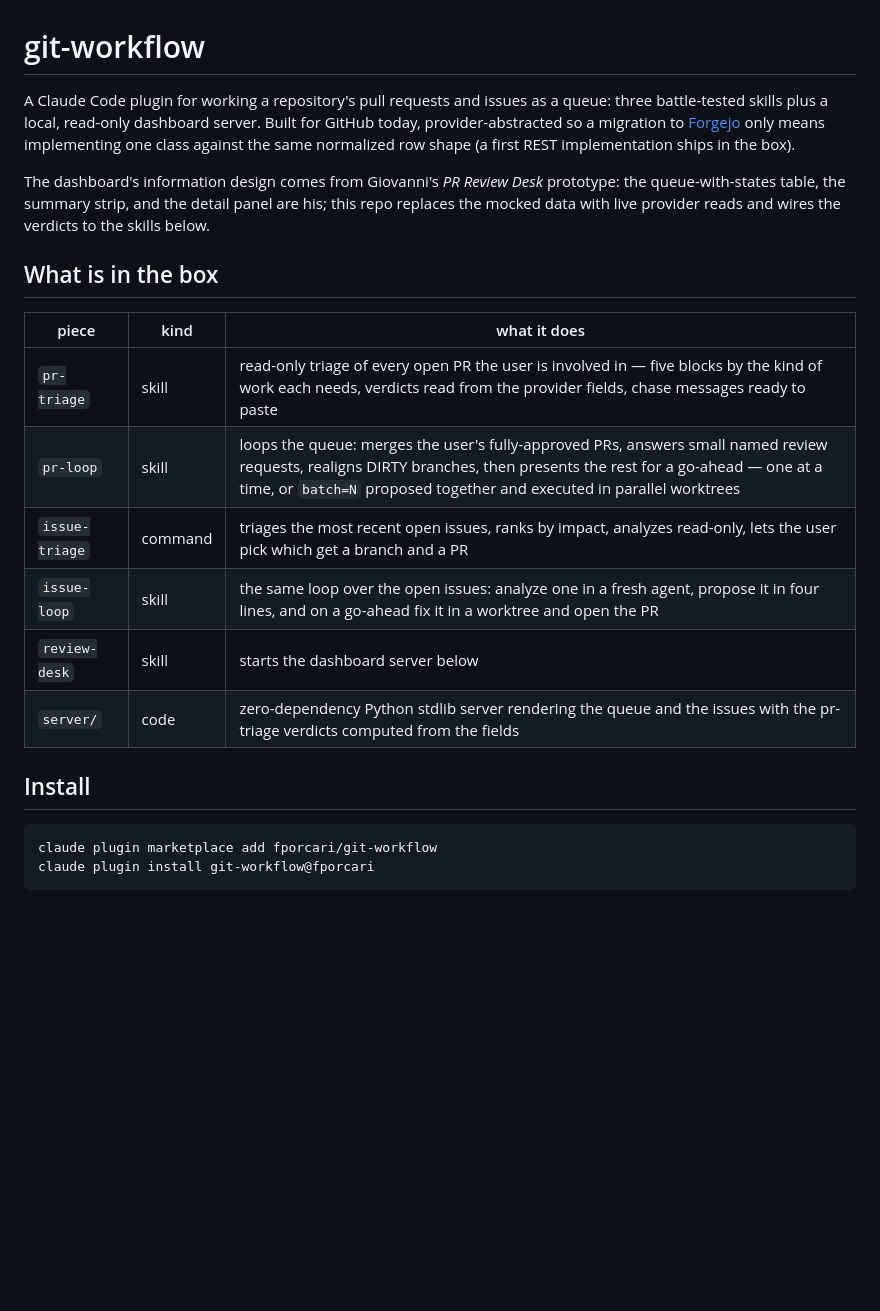
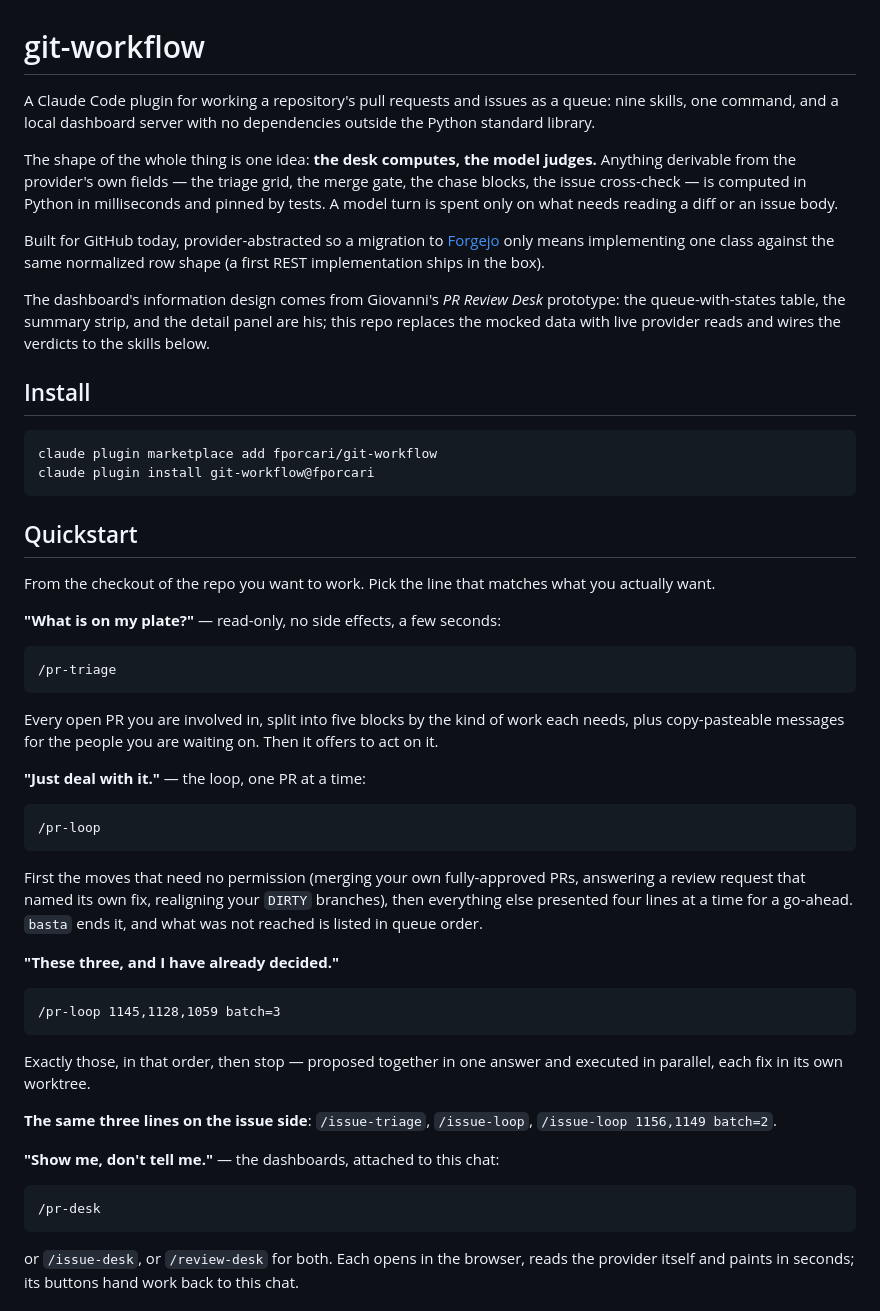
Before and after one commit to fporcari/git-workflow, a Markdown page: README.md, the part around one of its changes. Rendered like a GitHub page; blank space fills up the shorter version.

````diff
--- a/README.md
+++ b/README.md
@@ -1,7 +1,15 @@
 # git-workflow
 
 A Claude Code plugin for working a repository's pull requests and issues as a
-queue: three battle-tested skills plus a local, read-only dashboard server.
+queue: nine skills, one command, and a local dashboard server with no
+dependencies outside the Python standard library.
+
+The shape of the whole thing is one idea: **the desk computes, the model
+judges.** Anything derivable from the provider's own fields — the triage grid,
+the merge gate, the chase blocks, the issue cross-check — is computed in
+Python in milliseconds and pinned by tests. A model turn is spent only on what
+needs reading a diff or an issue body.
+
 Built for GitHub today, provider-abstracted so a migration to
 [Forgejo](https://forgejo.org/) only means implementing one class against the
 same normalized row shape (a first REST implementation ships in the box).
@@ -11,17 +19,6 @@ prototype: the queue-with-states table, the summary strip, and the detail
 panel are his; this repo replaces the mocked data with live provider reads and
 wires the verdicts to the skills below.
 
-## What is in the box
-
-| piece | kind | what it does |
-|---|---|---|
-| `pr-triage` | skill | read-only triage of every open PR the user is involved in — five blocks by the kind of work each needs, verdicts read from the provider fields, chase messages ready to paste |
-| `pr-loop` | skill | loops the queue: merges the user's fully-approved PRs, answers small named review requests, realigns DIRTY branches, then presents the rest for a go-ahead — one at a time, or `batch=N` proposed together and executed in parallel worktrees |
-| `issue-triage` | command | triages the most recent open issues, ranks by impact, analyzes read-only, lets the user pick which get a branch and a PR |
-| `issue-loop` | skill | the same loop over the open issues: analyze one in a fresh agent, propose it in four lines, and on a go-ahead fix it in a worktree and open the PR |
-| `review-desk` | skill | starts the dashboard server below |
-| `server/` | code | zero-dependency Python stdlib server rendering the queue and the issues with the pr-triage verdicts computed from the fields |
-
 ## Install
 
 ```bash
@@ -29,3 +26,51 @@ claude plugin marketplace add fporcari/git-workflow
 claude plugin install git-workflow@fporcari
 ```
 
+## Quickstart
+
+From the checkout of the repo you want to work. Pick the line that matches
+what you actually want.
+
+**"What is on my plate?"** — read-only, no side effects, a few seconds:
+
+```
+/pr-triage
+```
+
+Every open PR you are involved in, split into five blocks by the kind of work
+each needs, plus copy-pasteable messages for the people you are waiting on.
+Then it offers to act on it.
+
+**"Just deal with it."** — the loop, one PR at a time:
+
+```
+/pr-loop
+```
+
+First the moves that need no permission (merging your own fully-approved PRs,
+answering a review request that named its own fix, realigning your `DIRTY`
+branches), then everything else presented four lines at a time for a
+go-ahead. `basta` ends it, and what was not reached is listed in queue order.
+
+**"These three, and I have already decided."**
+
+```
+/pr-loop 1145,1128,1059 batch=3
+```
+
+Exactly those, in that order, then stop — proposed together in one answer and
+executed in parallel, each fix in its own worktree.
+
+**The same three lines on the issue side**: `/issue-triage`, `/issue-loop`,
+`/issue-loop 1156,1149 batch=2`.
+
+**"Show me, don't tell me."** — the dashboards, attached to this chat:
+
+```
+/pr-desk
+```
+
+or `/issue-desk`, or `/review-desk` for both. Each opens in the browser, reads
+the provider itself and paints in seconds; its buttons hand work back to this
+chat.
+
````
Also changed, not shown: other parts of README.md (+83 -13 lines).
